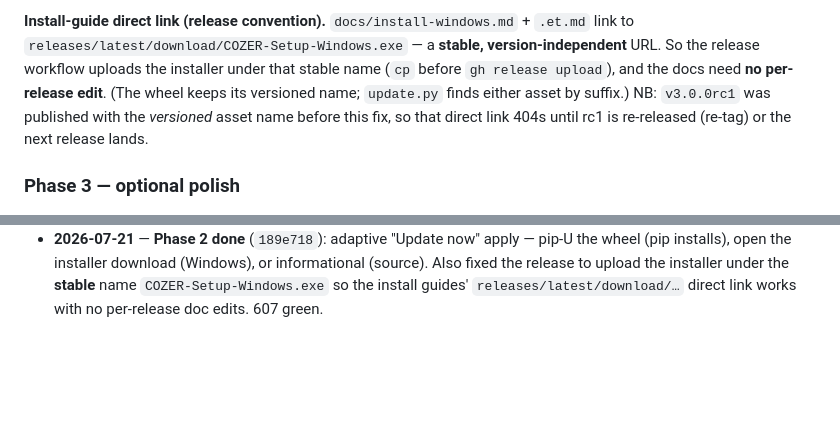
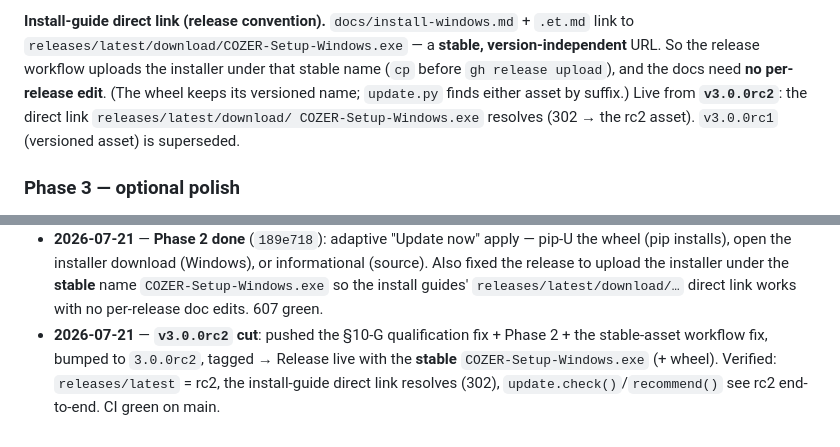
Before and after one commit to pearu/cozer, a Markdown page: docs/RELEASE.md, 2 parts joined by grey strips. GitHub-like rendering; blank space fills up the shorter version.

Commit message:
docs(RELEASE): v3.0.0rc2 cut; install-guide direct link live
Co-Authored-By: Claude Opus 4.8 (1M context) <noreply@anthropic.com>

```diff
--- a/docs/RELEASE.md
+++ b/docs/RELEASE.md
@@ -73,8 +73,9 @@ dialog's **"Update now"** button dispatches `_apply_update`:
 `releases/latest/download/COZER-Setup-Windows.exe` — a **stable, version-independent** URL. So the
 release workflow uploads the installer under that stable name (`cp` before `gh release upload`),
 and the docs need **no per-release edit**. (The wheel keeps its versioned name; `update.py` finds
-either asset by suffix.) NB: `v3.0.0rc1` was published with the *versioned* asset name before this
-fix, so that direct link 404s until rc1 is re-released (re-tag) or the next release lands.
+either asset by suffix.) Live from **`v3.0.0rc2`**: the direct link `releases/latest/download/
+COZER-Setup-Windows.exe` resolves (302 → the rc2 asset). `v3.0.0rc1` (versioned asset) is
+superseded.
 
 ### Phase 3 — optional polish
 - **Throttled startup check** (once/day, background, reusing the offline-tolerant Reporter
@@ -102,3 +103,7 @@ fix, so that direct link 404s until rc1 is re-released (re-tag) or the next rele
   (pip installs), open the installer download (Windows), or informational (source). Also fixed the
   release to upload the installer under the **stable** name `COZER-Setup-Windows.exe` so the install
   guides' `releases/latest/download/…` direct link works with no per-release doc edits. 607 green.
+- **2026-07-21** — **`v3.0.0rc2` cut**: pushed the §10-G qualification fix + Phase 2 + the
+  stable-asset workflow fix, bumped to `3.0.0rc2`, tagged → Release live with the **stable**
+  `COZER-Setup-Windows.exe` (+ wheel). Verified: `releases/latest` = rc2, the install-guide direct
+  link resolves (302), `update.check()`/`recommend()` see rc2 end-to-end. CI green on main.
```
